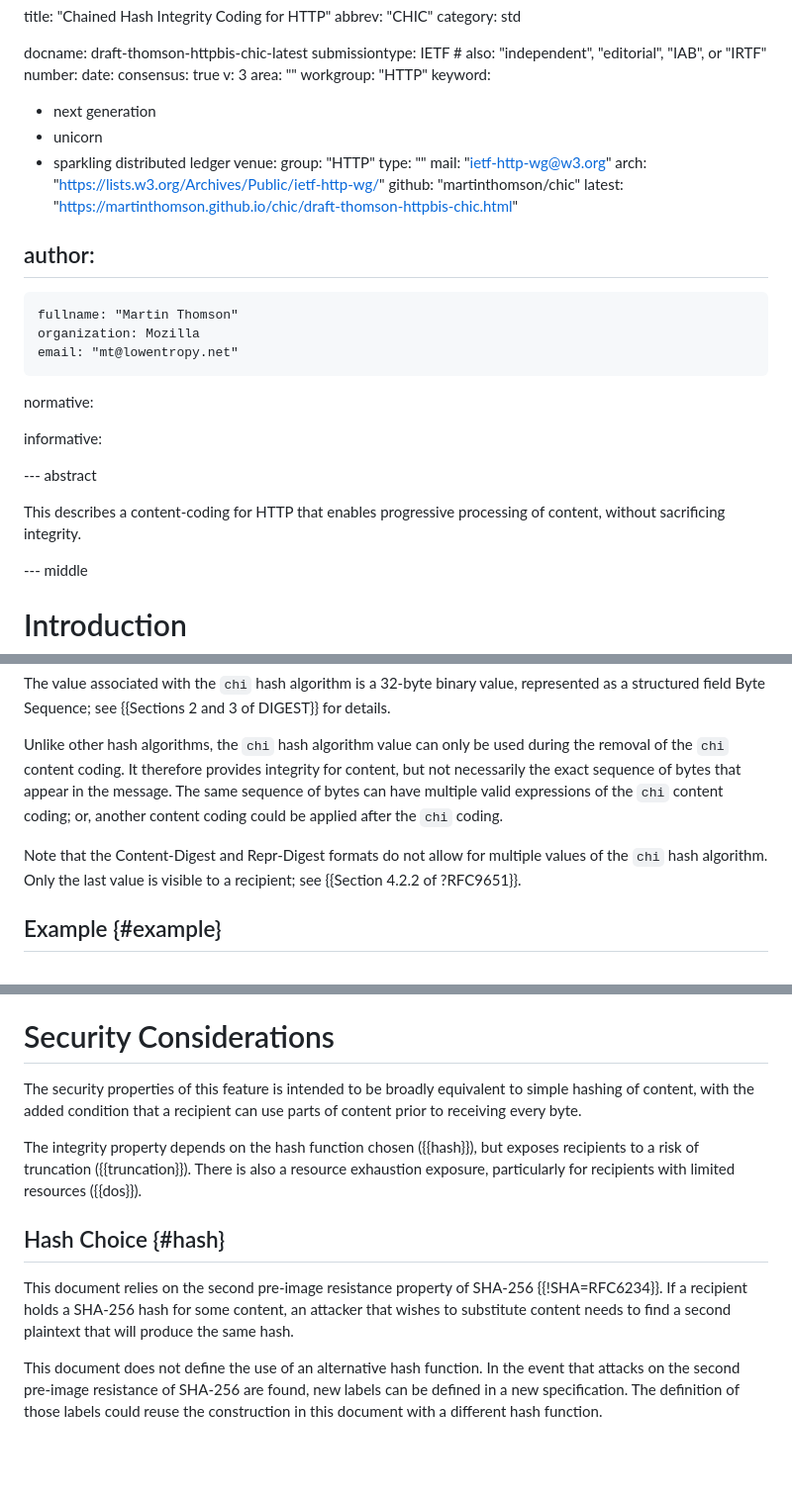
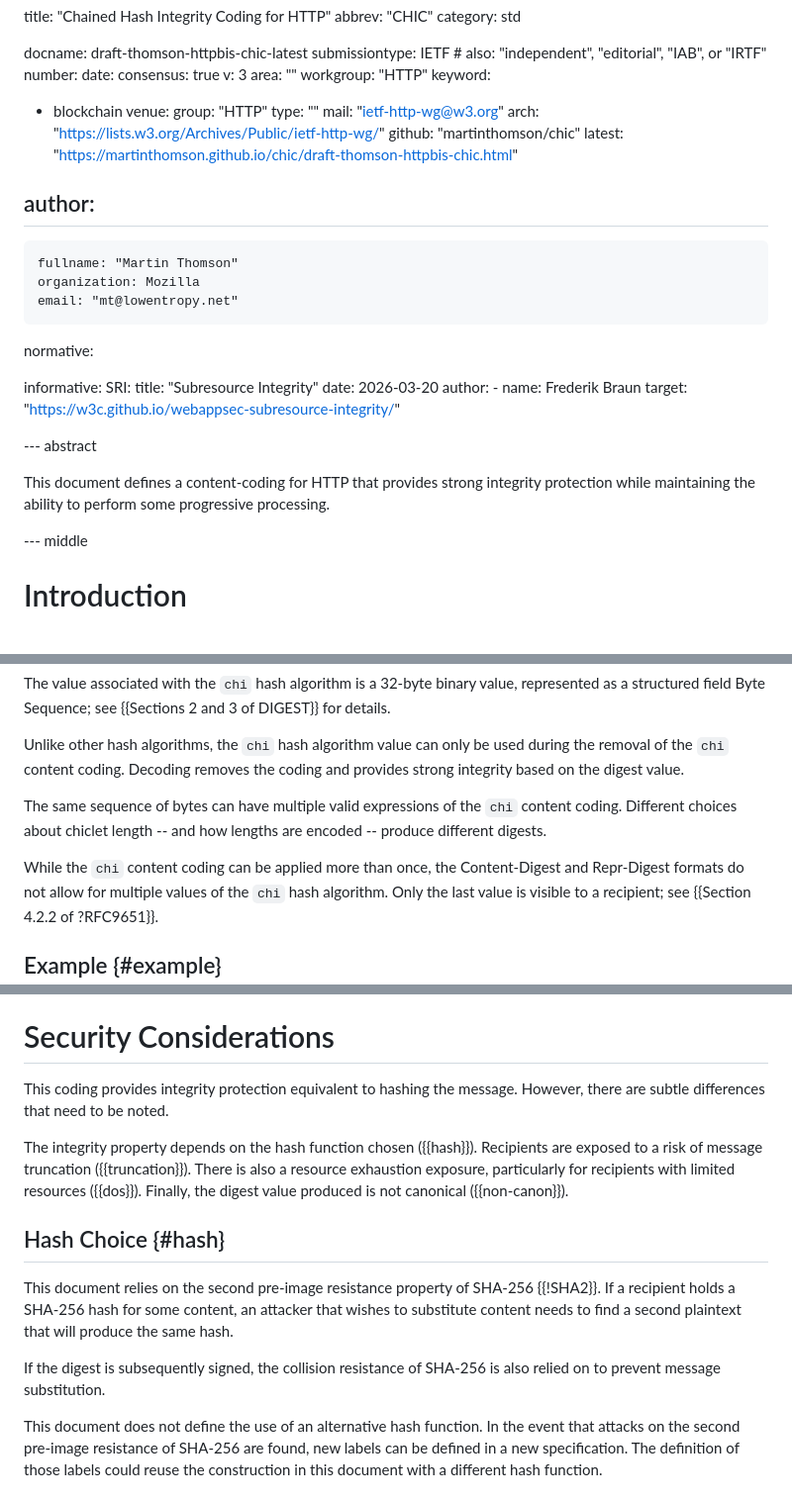
Before and after one commit to martinthomson/chic, a Markdown page: draft-thomson-httpbis-chic.md, 3 parts joined by grey strips. Shown at 99% size. GitHub-like rendering; blank space fills up the shorter version.

```diff
--- a/draft-thomson-httpbis-chic.md
+++ b/draft-thomson-httpbis-chic.md
@@ -12,9 +12,7 @@ v: 3
 area: ""
 workgroup: "HTTP"
 keyword:
- - next generation
- - unicorn
- - sparkling distributed ledger
+ - blockchain
 venue:
   group: "HTTP"
   type: ""
@@ -32,12 +30,18 @@ author:
 normative:
 
 informative:
+  SRI:
+    title: "Subresource Integrity"
+    date: 2026-03-20
+    author:
+      - name: Frederik Braun
+    target: "https://w3c.github.io/webappsec-subresource-integrity/"
 
 
 --- abstract
 
-This describes a content-coding for HTTP that enables progressive processing of content,
-without sacrificing integrity.
+This document defines a content-coding for HTTP that provides strong integrity protection
+while maintaining the ability to perform some progressive processing.
 
 
 --- middle
@@ -340,13 +382,17 @@ see {{Sections 2 and 3 of DIGEST}} for details.
 Unlike other hash algorithms,
 the `chi` hash algorithm value can only be used
 during the removal of the `chi` content coding.
-It therefore provides integrity for content,
-but not necessarily the exact sequence of bytes that appear in the message.
+Decoding removes the coding
+and provides strong integrity based on the digest value.
+
 The same sequence of bytes can have multiple valid expressions
-of the `chi` content coding;
-or, another content coding could be applied after the `chi` coding.
+of the `chi` content coding.
+Different choices about chiclet length --
+and how lengths are encoded --
+produce different digests.
 
-Note that the Content-Digest and Repr-Digest formats
+While the `chi` content coding can be applied more than once,
+the Content-Digest and Repr-Digest formats
 do not allow for multiple values of the `chi` hash algorithm.
 Only the last value is visible to a recipient;
 see {{Section 4.2.2 of ?RFC9651}}.
@@ -437,23 +483,27 @@ Longer encodings for those integers would produce different digest values.
 
 # Security Considerations
 
-The security properties of this feature is intended to be
-broadly equivalent to simple hashing of content,
-with the added condition that a recipient can use parts of content
-prior to receiving every byte.
+This coding provides integrity protection equivalent
+to hashing the message.
+However, there are subtle differences that need to be noted.
 
-The integrity property depends on the hash function chosen ({{hash}}),
-but exposes recipients to a risk of truncation ({{truncation}}).
+The integrity property depends on the hash function chosen ({{hash}}).
+Recipients are exposed to a risk of message truncation ({{truncation}}).
 There is also a resource exhaustion exposure,
 particularly for recipients with limited resources ({{dos}}).
+Finally, the digest value produced is not canonical ({{non-canon}}).
 
 
 ## Hash Choice {#hash}
 
-This document relies on the second pre-image resistance property of SHA-256 {{!SHA=RFC6234}}.
+This document relies on the second pre-image resistance property of SHA-256 {{!SHA2}}.
 If a recipient holds a SHA-256 hash for some content,
 an attacker that wishes to substitute content
 needs to find a second plaintext that will produce the same hash.
+
+If the digest is subsequently signed,
+the collision resistance of SHA-256 is also relied on
+to prevent message substitution.
 
 This document does not define the use of an alternative hash function.
 In the event that attacks
```
Also changed, not shown: other parts of draft-thomson-httpbis-chic.md (+61 -22 lines).
